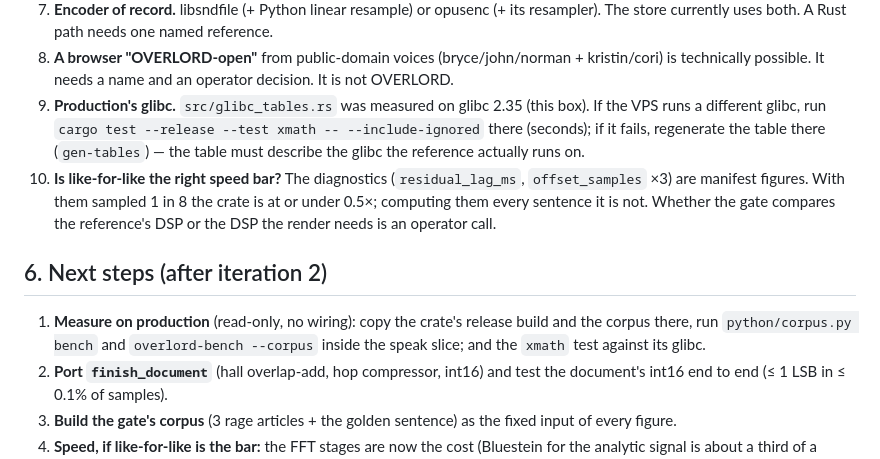
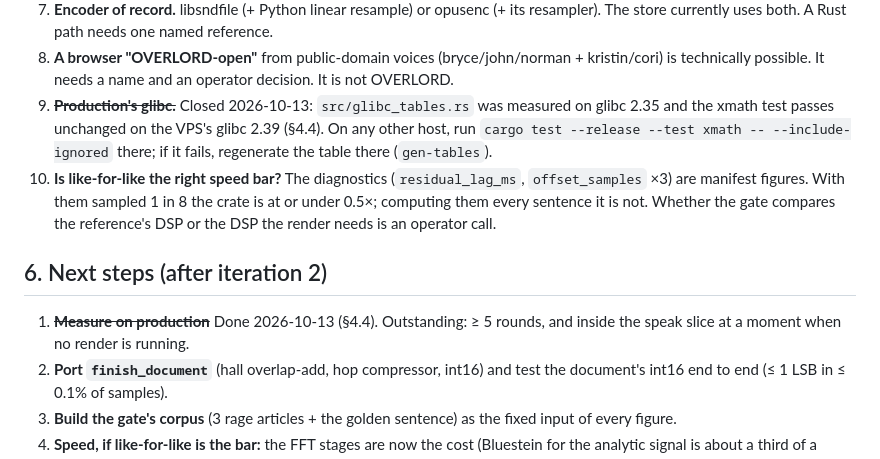
Before and after one commit to browseML/browseML, a Markdown page: docs/RENDER_RUST.md, the part around one of its changes. GitHub-like rendering.

```diff
--- a/docs/RENDER_RUST.md
+++ b/docs/RENDER_RUST.md
@@ -498,17 +520,17 @@ corpus.
    both. A Rust path needs one named reference.
 8. **A browser "OVERLORD-open"** from public-domain voices (bryce/john/norman + kristin/cori) is technically possible.
    It needs a name and an operator decision. It is not OVERLORD.
-9. **Production's glibc.** `src/glibc_tables.rs` was measured on glibc 2.35 (this box). If the VPS runs a different
-   glibc, run `cargo test --release --test xmath -- --include-ignored` there (seconds); if it fails, regenerate the
-   table there (`gen-tables`) — the table must describe the glibc the reference actually runs on.
+9. ~~**Production's glibc.**~~ Closed 2026-10-13: `src/glibc_tables.rs` was measured on glibc 2.35 and the xmath
+   test passes unchanged on the VPS's glibc 2.39 (§4.4). On any other host, run
+   `cargo test --release --test xmath -- --include-ignored` there; if it fails, regenerate the table there (`gen-tables`).
 10. **Is like-for-like the right speed bar?** The diagnostics (`residual_lag_ms`, `offset_samples` ×3) are manifest
    figures. With them sampled 1 in 8 the crate is at or under 0.5×; computing them every sentence it is not. Whether
    the gate compares the reference's DSP or the DSP the render needs is an operator call.
 
 ## 6. Next steps (after iteration 2)
 
-1. **Measure on production** (read-only, no wiring): copy the crate's release build and the corpus there, run
-   `python/corpus.py bench` and `overlord-bench --corpus` inside the speak slice; and the `xmath` test against its glibc.
+1. ~~**Measure on production**~~ Done 2026-10-13 (§4.4). Outstanding: ≥ 5 rounds, and inside the speak slice at a
+   moment when no render is running.
 2. **Port `finish_document`** (hall overlap-add, hop compressor, int16) and test the document's int16 end to end
    (≤ 1 LSB in ≤ 0.1% of samples).
 3. **Build the gate's corpus** (3 rage articles + the golden sentence) as the fixed input of every figure.
```
Also changed, not shown: other parts of docs/RENDER_RUST.md (+27 -5 lines).
